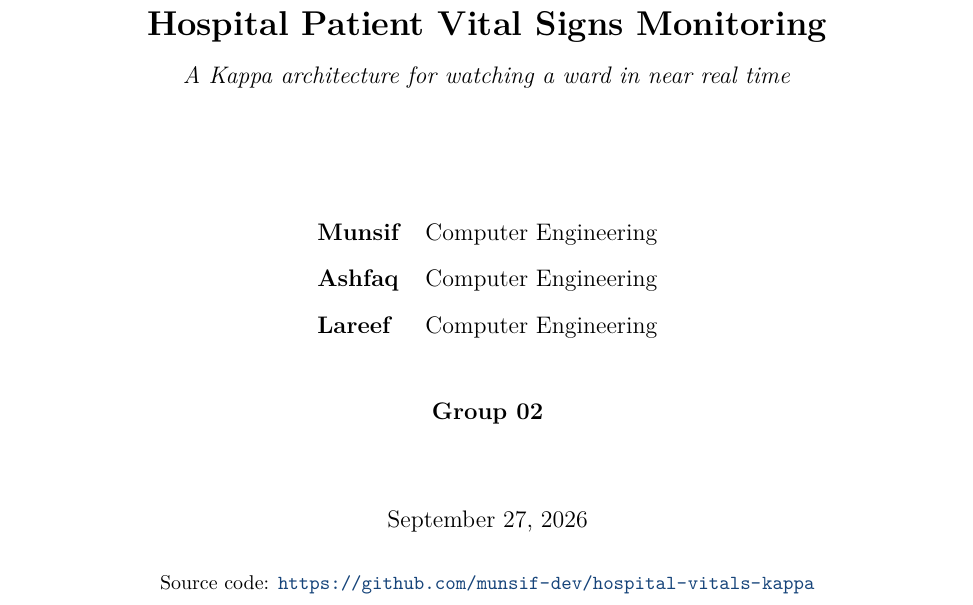
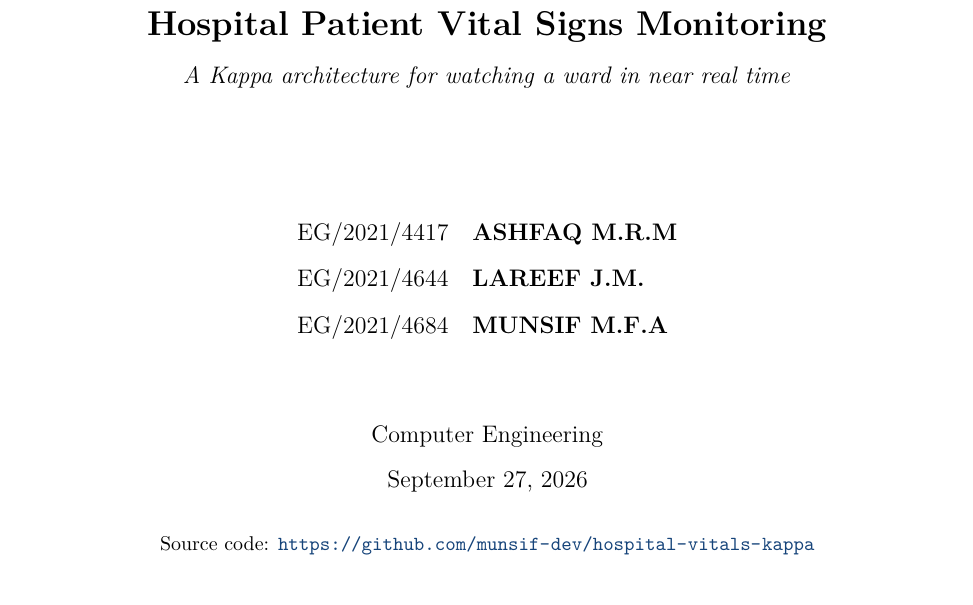
Before and after one commit to Ashfaq-Riyaldeen/hospital-vitals-kappa, a LaTeX document (docs/report/main.tex): part of page 1 of 26, cut so that both start at the same text. Compiled offline with pdfLaTeX.

Commit message:
docs(report): cover page lists registration numbers and names
The group number is removed; the three members appear with their
registration numbers, and "Computer Engineering" is shown once above
the date.

```diff
--- a/docs/report/main.tex
+++ b/docs/report/main.tex
@@ -45,7 +45,6 @@
 \newcommand{\authorA}{Munsif}
 \newcommand{\authorB}{Ashfaq}
 \newcommand{\authorC}{Lareef}
-\newcommand{\groupnumber}{Group 02}
 \newcommand{\submissiondate}{\today}
 \newcommand{\repourl}{https://github.com/munsif-dev/hospital-vitals-kappa}
 
@@ -63,12 +62,12 @@
     {\large\itshape A Kappa architecture for watching a ward in near real time}\\[2.2cm]
 
     \begin{tabular}{ll}
-      \large \textbf{\authorA} & \large Computer Engineering \\[0.2cm]
-      \large \textbf{\authorB} & \large Computer Engineering \\[0.2cm]
-      \large \textbf{\authorC} & \large Computer Engineering \\
-    \end{tabular}\\[1.0cm]
+      \large EG/2021/4417 & \large \textbf{ASHFAQ M.R.M} \\[0.2cm]
+      \large EG/2021/4644 & \large \textbf{LAREEF J.M.} \\[0.2cm]
+      \large EG/2021/4684 & \large \textbf{MUNSIF M.F.A} \\
+    \end{tabular}\\[1.4cm]
 
-    {\large \textbf{\groupnumber}}\\[1.4cm]
+    {\large Computer Engineering}\\[0.3cm]
     {\large \submissiondate}\\[0.6cm]
     {\small Source code: \url{\repourl}}
 \end{titlepage}
```
Also changed, not shown: 1 other file.
